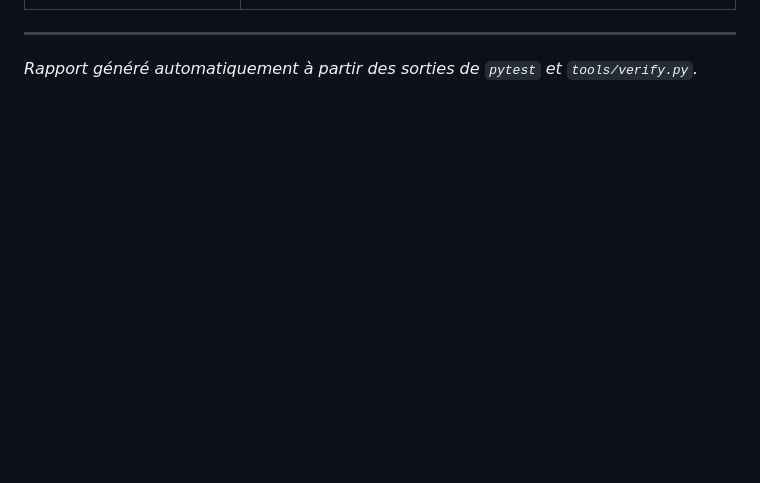
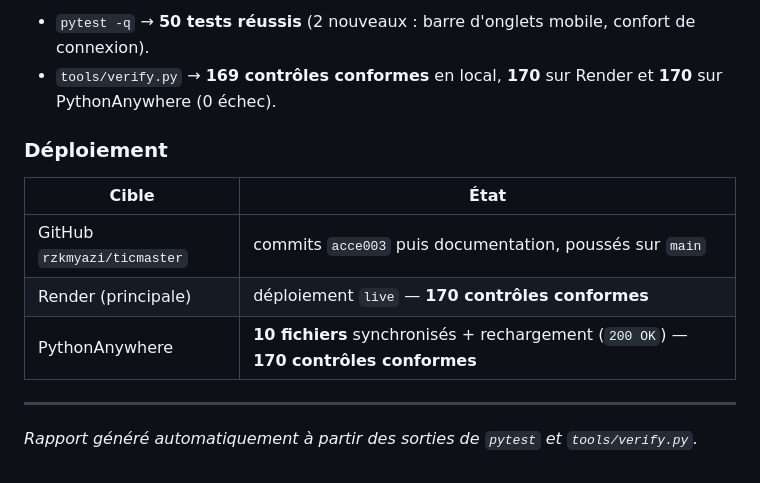
Before and after one commit to rzkmyazi/ticmaster, a Markdown page: docs/VERIFICATION.md, the part around one of its changes. Drawn GitHub-style; blank space fills up the shorter version.

Commit message:
Docs : vague 6 mesuree (50 tests, 169 local / 170 en production)

```diff
--- a/docs/VERIFICATION.md
+++ b/docs/VERIFICATION.md
@@ -406,3 +454,13 @@ sert l'application ; il est idempotent grâce au marqueur `~/.tic_bootstrap_done
+- `pytest -q` → **50 tests réussis** (2 nouveaux : barre d'onglets mobile, confort de connexion).
+- `tools/verify.py` → **169 contrôles conformes** en local, **170** sur Render et **170** sur PythonAnywhere (0 échec).
+
+### Déploiement
+
+| Cible | État |
+|---|---|
+| GitHub `rzkmyazi/ticmaster` | commits `acce003` puis documentation, poussés sur `main` |
+| Render (principale) | déploiement `live` — **170 contrôles conformes** |
+| PythonAnywhere | **10 fichiers** synchronisés + rechargement (`200 OK`) — **170 contrôles conformes** |
 
 ---
 
```
Also changed, not shown: other parts of docs/VERIFICATION.md (+48 -0 lines), docs/RECAP.md (+2 -2 lines).
